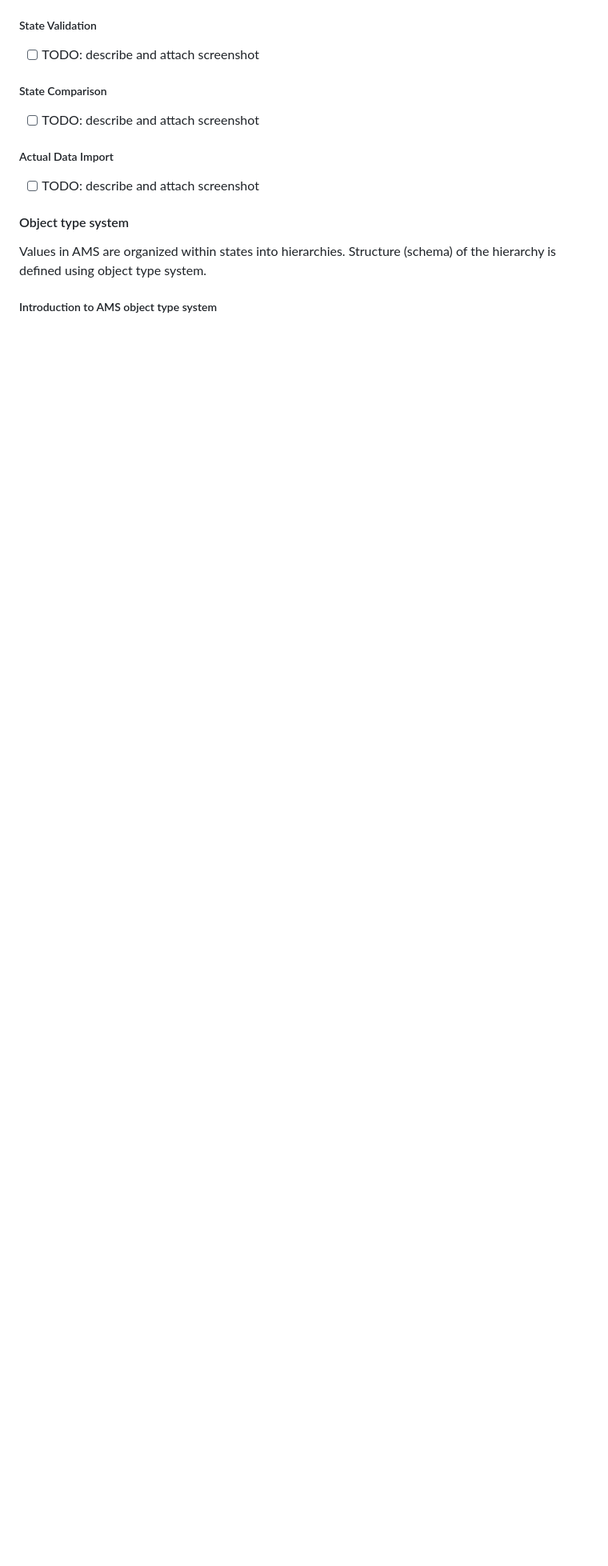
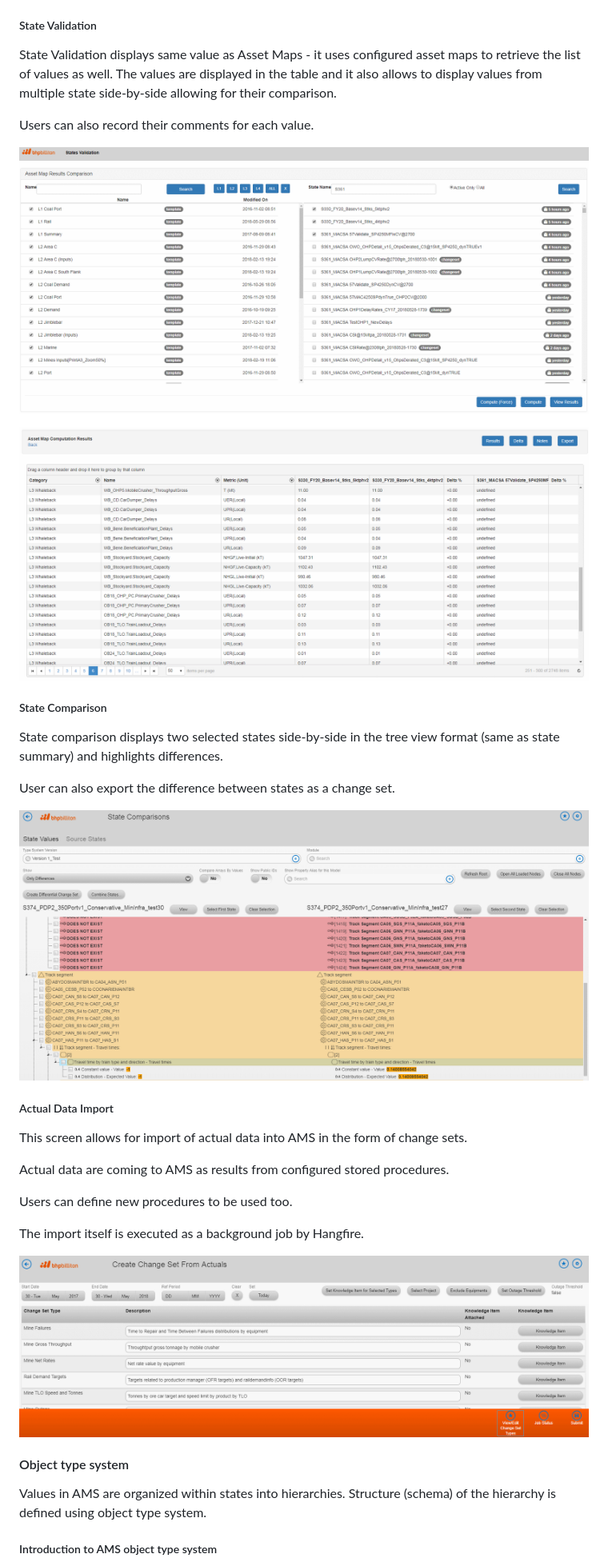
Before and after one commit to dusan-tkac/documentation, a Markdown page: structurizr/Documentation/FunctionalOverview.md, the part around the change printed below. Shown: that part at 80% size. Drawn GitHub-style; pictures changed too: structurizr/Documentation/Screenshots/ImportActualDataToChangeset.png (added), structurizr/Documentation/Screenshots/StateComparison.png (added), structurizr/Documentation/Screenshots/StateValidationResults.png (added); blank space fills up the shorter version.

Commit message:
Added more screenshots

```diff
--- a/structurizr/Documentation/FunctionalOverview.md
+++ b/structurizr/Documentation/FunctionalOverview.md
@@ -103,15 +105,38 @@ Asset maps are fully configurable by the user.
 
 ##### State Validation
 
-* [ ] TODO: describe and attach screenshot
+State Validation displays same value as Asset Maps - it uses configured asset maps to retrieve the list of values as well.
+The values are displayed in the table and it also allows to display values from multiple state side-by-side allowing for their comparison.
+
+Users can also record their comments for each value.
+
+<!--![State Validation - selection of maps and states](Screenshots/StateValidationSelection.png) -->
+![State Validation - selection of maps and states](https://raw.githubusercontent.com/dusan-tkac/documentation/master/structurizr/Documentation/Screenshots/StateValidationSelection.png)
+
+<!--![State Validation - comparing values](Screenshots/StateValidationResults.png) -->
+![State Validation - comparing values](https://raw.githubusercontent.com/dusan-tkac/documentation/master/structurizr/Documentation/Screenshots/StateValidationResults.png)
 
 ##### State Comparison
 
-* [ ] TODO: describe and attach screenshot
+State comparison displays two selected states side-by-side in the tree view format (same as state summary) and highlights differences.
+
+User can also export the difference between states as a change set.
+
+<!--![State Comparison](Screenshots/StateComparison.png) -->
+![State Comparison](https://raw.githubusercontent.com/dusan-tkac/documentation/master/structurizr/Documentation/Screenshots/StateComparison.png)
 
 ##### Actual Data Import
 
-* [ ] TODO: describe and attach screenshot
+This screen allows for import of actual data into AMS in the form of change sets.
+
+Actual data are coming to AMS as results from configured stored procedures.
+
+Users can define new procedures to be used too.
+
+The import itself is executed as a background job by Hangfire.
+
+<!--![Import actual data as a change set](Screenshots/ImportActualDataToChangeset.png) -->
+![Import actual data as a change set](https://raw.githubusercontent.com/dusan-tkac/documentation/master/structurizr/Documentation/Screenshots/ImportActualDataToChangeset.png)
 
 #### Object type system
 
```
Also changed, not shown: other parts of structurizr/Documentation/FunctionalOverview.md (+15 -1 lines), structurizr/Documentation/Screenshots/AssetMap.png (added), structurizr/Documentation/Screenshots/CaseMatrix.png (added), 2 other files.
